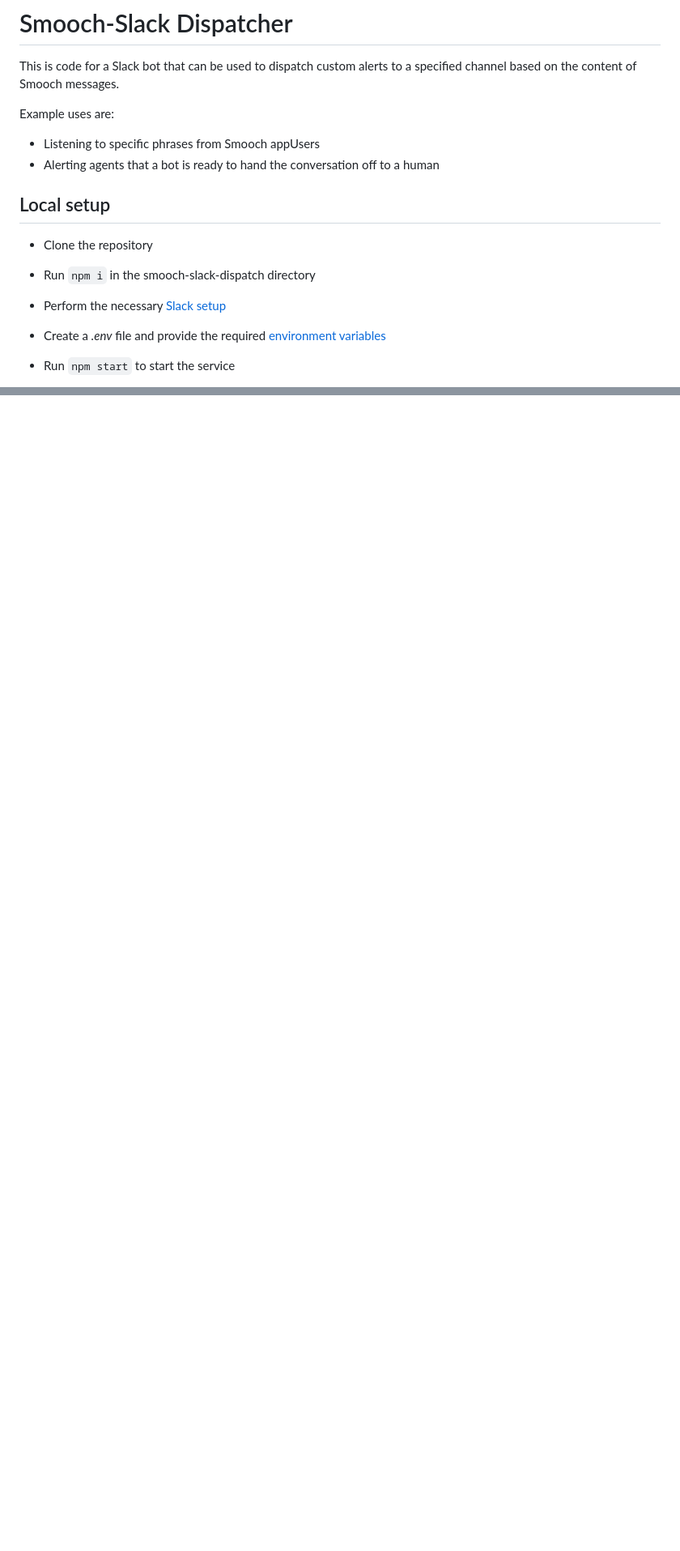
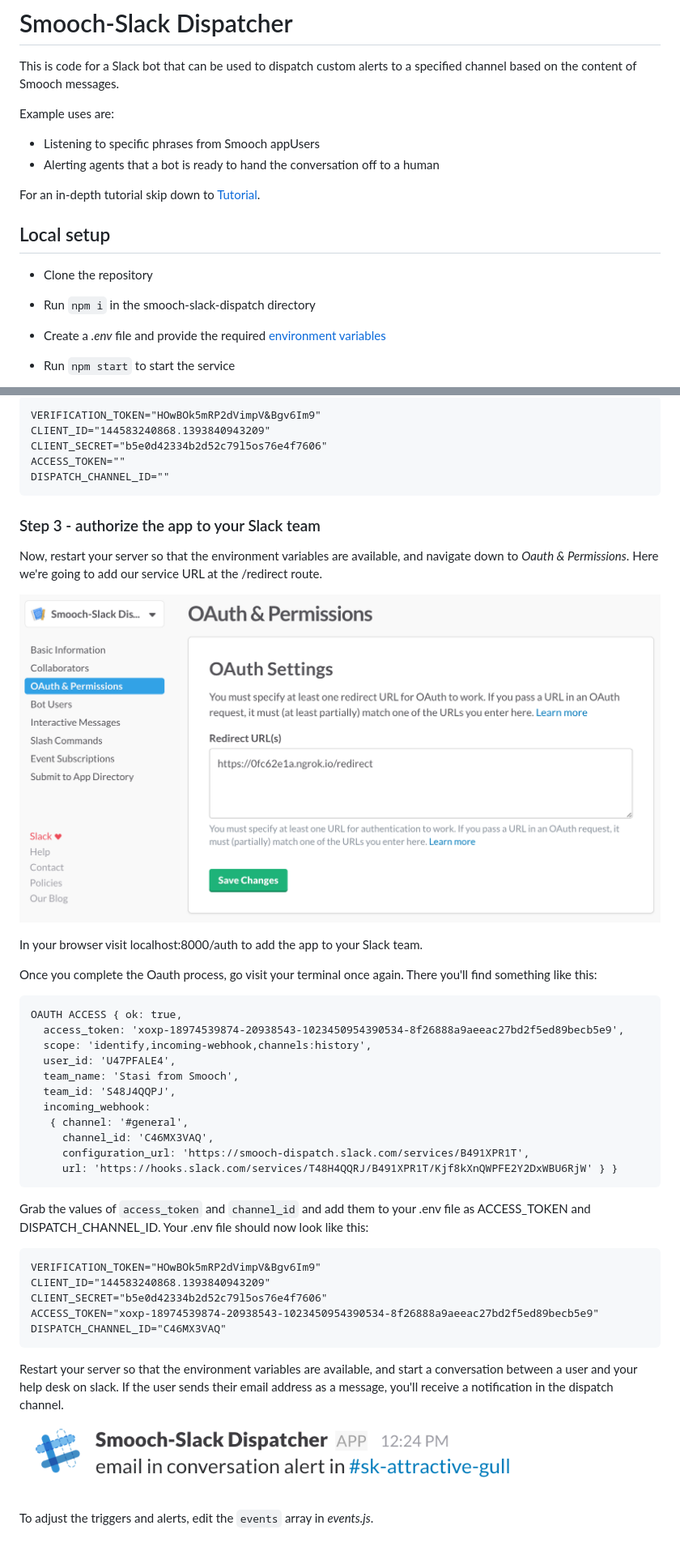
Before and after one commit to smooch/Smooch-Slack-dispatcher, a Markdown page: readme.md, 2 parts joined by grey strips. Shown: that part at 81% size. GitHub-like rendering; pictures changed too: images/example-dispatch.png (added), images/oauth-redirect-url.png (added); blank space fills up the shorter version.

Commit message:
Add tutorial and auth helpers

````diff
--- a/readme.md
+++ b/readme.md
@@ -6,13 +6,13 @@ Example uses are:
 - Listening to specific phrases from Smooch appUsers
 - Alerting agents that a bot is ready to hand the conversation off to a human
 
+For an in-depth tutorial skip down to [Tutorial](#tutorial).
+
 ## Local setup
 
 * Clone the repository
 
 * Run `npm i` in the smooch-slack-dispatch directory
-
-* Perform the necessary [Slack setup](#slack-setup)
 
 * Create a _.env_ file and provide the required [environment variables](#environment-variables)
 
@@ -47,0 +77,47 @@ TODO
+```
+VERIFICATION_TOKEN="HOwBOk5mRP2dVimpV&Bgv6Im9"
+CLIENT_ID="144583240868.1393840943209"
+CLIENT_SECRET="b5e0d42334b2d52c79l5os76e4f7606"
+ACCESS_TOKEN=""
+DISPATCH_CHANNEL_ID=""
+```
+
+### Step 3 - authorize the app to your Slack team
+
+Now, restart your server so that the environment variables are available, and navigate down to _Oauth & Permissions_. Here we're going to add our service URL at the /redirect route.
+
+![Redirect URL](images/oauth-redirect-url.png)
+
+In your browser visit localhost:8000/auth to add the app to your Slack team.
+
+Once you complete the Oauth process, go visit your terminal once again. There you'll find something like this:
+
+```
+OAUTH ACCESS { ok: true,
+  access_token: 'xoxp-18974539874-20938543-1023450954390534-8f26888a9aeeac27bd2f5ed89becb5e9',
+  scope: 'identify,incoming-webhook,channels:history',
+  user_id: 'U47PFALE4',
+  team_name: 'Stasi from Smooch',
+  team_id: 'S48J4QQPJ',
+  incoming_webhook:
+   { channel: '#general',
+     channel_id: 'C46MX3VAQ',
+     configuration_url: 'https://smooch-dispatch.slack.com/services/B491XPR1T',
+     url: 'https://hooks.slack.com/services/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' } }
+```
+
+Grab the values of `access_token` and `channel_id` and add them to your .env file as ACCESS_TOKEN and DISPATCH_CHANNEL_ID. Your .env file should now look like this:
+
+```
+VERIFICATION_TOKEN="HOwBOk5mRP2dVimpV&Bgv6Im9"
+CLIENT_ID="144583240868.1393840943209"
+CLIENT_SECRET="b5e0d42334b2d52c79l5os76e4f7606"
+ACCESS_TOKEN="xoxp-18974539874-20938543-1023450954390534-8f26888a9aeeac27bd2f5ed89becb5e9"
+DISPATCH_CHANNEL_ID="C46MX3VAQ"
+```
+
+Restart your server so that the environment variables are available, and start a conversation between a user and your help desk on slack. If the user sends their email address as a message, you'll receive a notification in the dispatch channel.
+
+![example dispatch message](images/example-dispatch.png)
+
+To adjust the triggers and alerts, edit the `events` array in _events.js_.
````
Also changed, not shown: other parts of readme.md (+34 -5 lines), images/add-subscription-event.png (added), images/new-slack-app.png (added), 4 other files.
